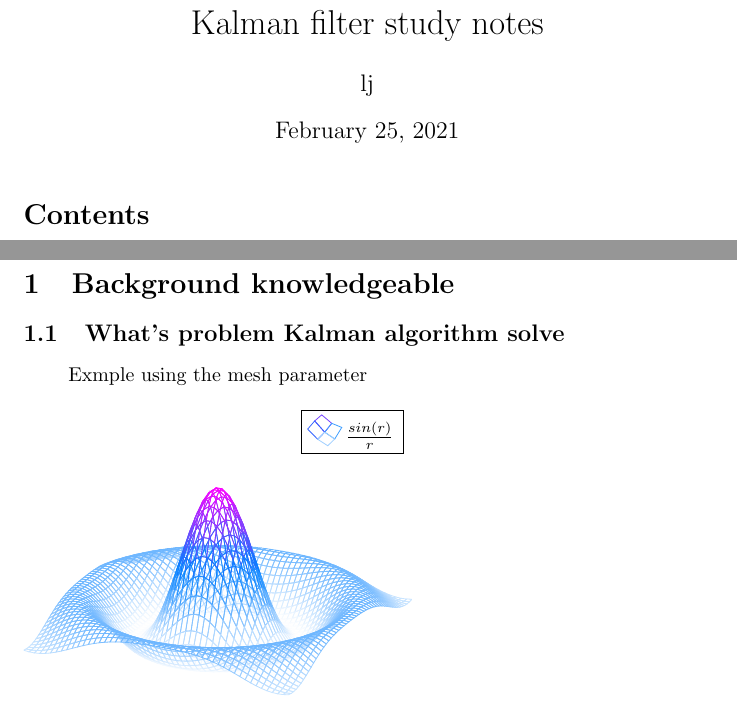
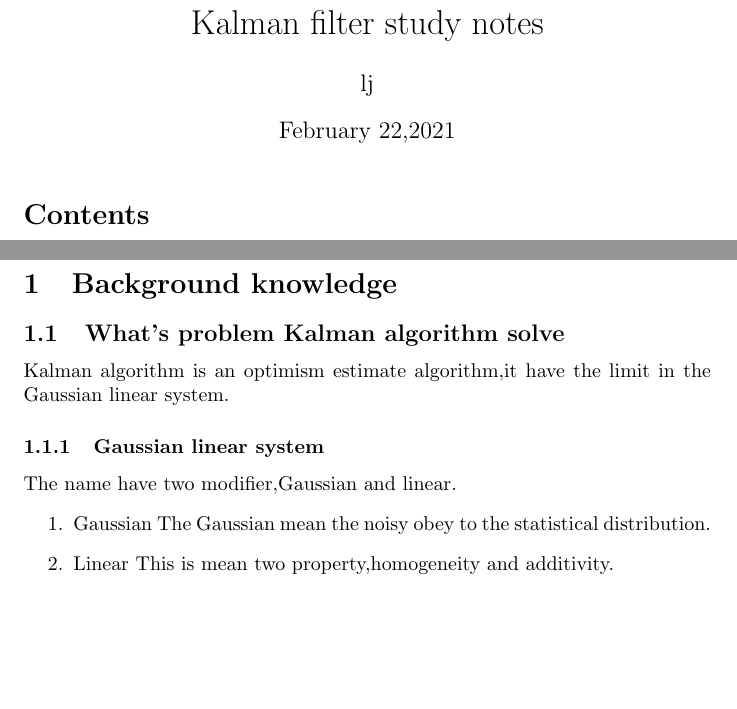
Before and after one commit to go0d1uck/kalman_filter, a LaTeX document (kalman_note.tex): two parts of pages 1 and 2 of 2, joined at a grey line, cut so that both start at the same text, the shorter picture padded with empty space. Compiled offline with pdfLaTeX.

Commit message:
add header

```diff
--- a/kalman_note.tex
+++ b/kalman_note.tex
@@ -1,35 +1,21 @@
-%TEX program=xelatex
 \documentclass{article}
 \usepackage{xcolor}
 \usepackage{tikz}
+\usepackage{makeidx}
+\makeindex
 \usepackage{pgfplots}
 \pgfplotsset{compat=1.17}
 \begin{document}
-\tikzset{
-	box/.style ={
-		rectangle, %矩形节点
-		rounded corners =5pt, %圆角
-		minimum width =15pt, %最小宽度
-		minimum height =15pt, %最小高度
-		inner sep=5pt, %文字和边框的距离
-		draw=blue %边框颜色}
-	}
-}
 \title{Kalman filter study notes}
 \author{lj}
-\date{\today}
+\date{February 22,2021}
 \newcommand{\updateinfo}[1][\today]{\par\vfill\hfill{\scriptsize\color{gray}Last updated on #1}}
-
 
 \maketitle
 \tableofcontents
 \updateinfo{}
 \newpage
+\newpage
 
-
-\section{Background knowledgeable}
+\section{Background knowledge}
 \subsection{What's problem Kalman algorithm solve}
-\begin{tikzpicture}
-	\begin{axis}
-		[
-		title=Exmple using the mesh parameter,
@@ -46,3 +22,10 @@
-\end{axis}
-\end{tikzpicture}
+Kalman algorithm is an optimism estimate algorithm,it have the limit in the Gaussian linear system.
+\subsubsection{Gaussian linear system}
+The name have two modifier,Gaussian and linear.
+\begin{enumerate}
+    \item Gaussian\index{love}
+        The Gaussian mean the noisy obey to the statistical distribution.
+    \item Linear
+        This is mean two property,homogeneity and additivity.
+\end{enumerate}
 \end{document}
```
Also changed, not shown: kalman_note.ind (added), kalman_note.pdf, kalman_note.tex (10 more changed lines), 9 other files.
